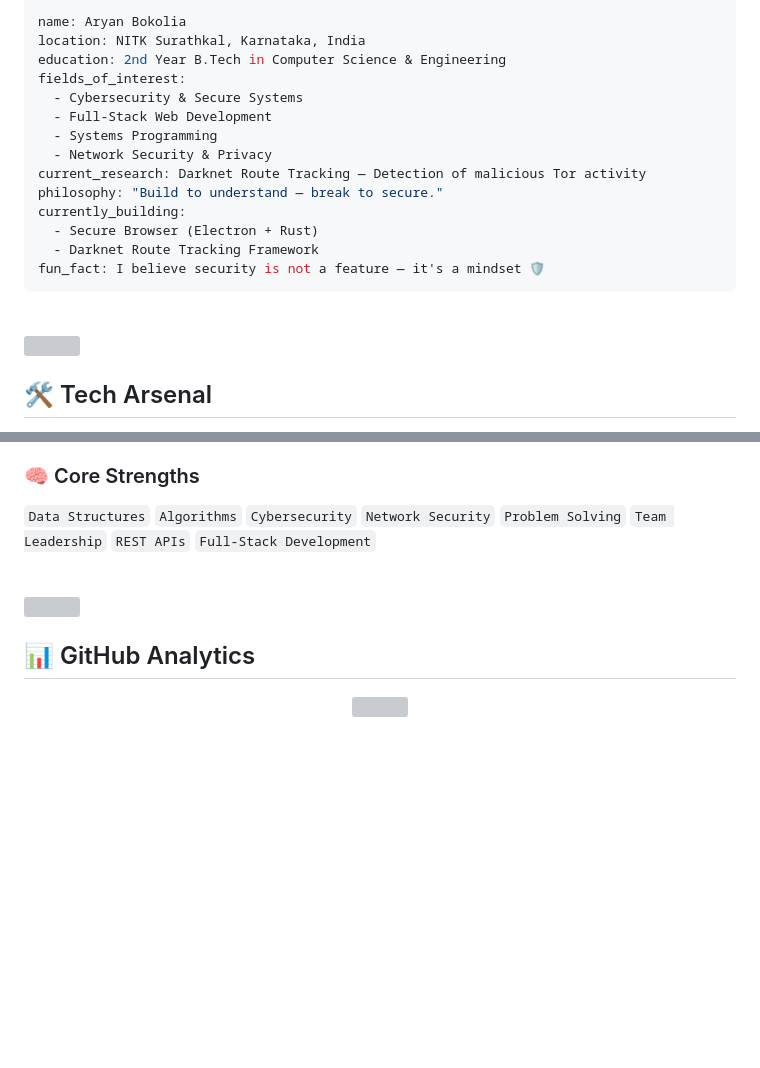
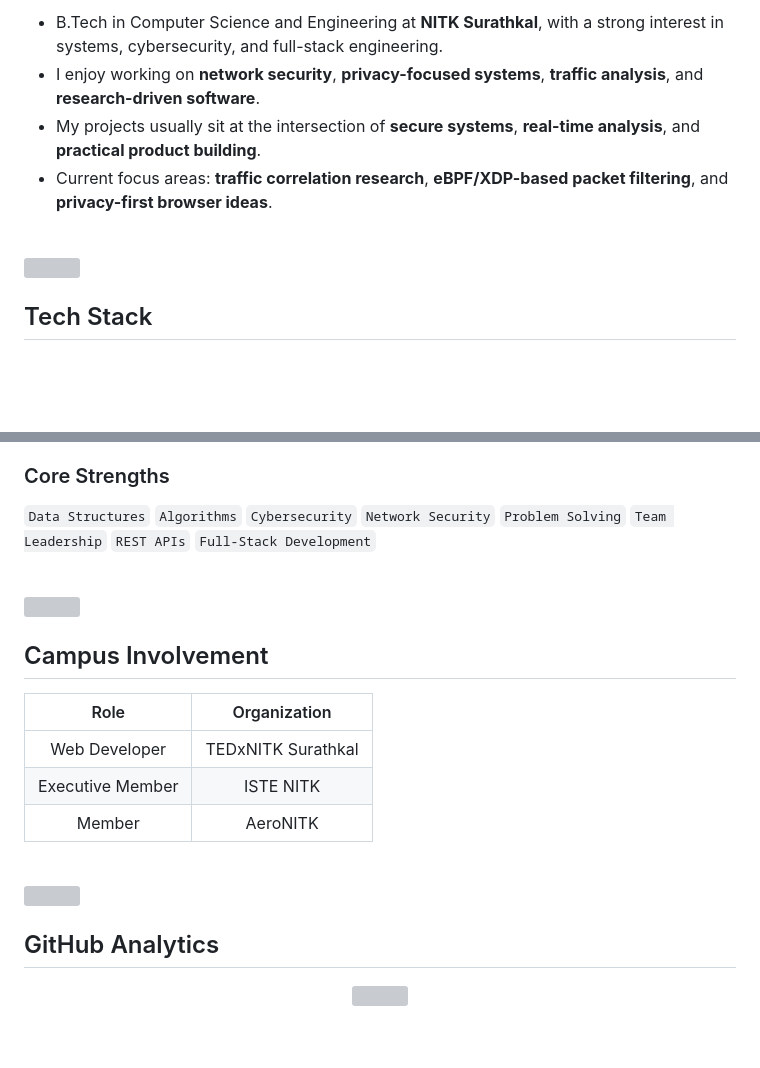
Before and after one commit to yoman12357/yoman12357, a Markdown page: README.md, 2 parts joined by grey strips. GitHub-like rendering; blank space fills up the shorter version; grey boxes are pictures that could not be loaded.

````diff
--- a/README.md
+++ b/README.md
@@ -40,24 +35,12 @@
 
-```yaml
-name: Aryan Bokolia
-location: NITK Surathkal, Karnataka, India
-education: 2nd Year B.Tech in Computer Science & Engineering
-fields_of_interest:
-  - Cybersecurity & Secure Systems
-  - Full-Stack Web Development
-  - Systems Programming
-  - Network Security & Privacy
-current_research: Darknet Route Tracking — Detection of malicious Tor activity
-philosophy: "Build to understand — break to secure."
-currently_building:
-  - Secure Browser (Electron + Rust)
-  - Darknet Route Tracking Framework
-fun_fact: I believe security is not a feature — it's a mindset 🛡️
-```
+- B.Tech in Computer Science and Engineering at **NITK Surathkal**, with a strong interest in systems, cybersecurity, and full-stack engineering.
+- I enjoy working on **network security**, **privacy-focused systems**, **traffic analysis**, and **research-driven software**.
+- My projects usually sit at the intersection of **secure systems**, **real-time analysis**, and **practical product building**.
+- Current focus areas: **traffic correlation research**, **eBPF/XDP-based packet filtering**, and **privacy-first browser ideas**.
 
 <br/>
 
 <img src="https://user-images.githubusercontent.com/73097560/115834477-dbab4500-a447-11eb-908a-139a6edaec5c.gif" width="100%">
 
-## 🛠️ Tech Arsenal
+## Tech Stack
 
@@ -240,6 +151,6 @@ academic_focus:
 - Implemented an **IEEE-published eBPF-XDP network slicing architecture** as a functional kernel-level firewall prototype.
 
-### 🧠 Core Strengths
+### Core Strengths
 
 `Data Structures` `Algorithms` `Cybersecurity` `Network Security` `Problem Solving` `Team Leadership` `REST APIs` `Full-Stack Development`
 
@@ -247,7 +158,19 @@ academic_focus:
 
 <img src="https://user-images.githubusercontent.com/73097560/115834477-dbab4500-a447-11eb-908a-139a6edaec5c.gif" width="100%">
 
-## 📊 GitHub Analytics
+## Campus Involvement
+
+| Role | Organization |
+|:---:|:---:|
+| Web Developer | TEDxNITK Surathkal |
+| Executive Member | ISTE NITK |
+| Member | AeroNITK |
+
+<br/>
+
+<img src="https://user-images.githubusercontent.com/73097560/115834477-dbab4500-a447-11eb-908a-139a6edaec5c.gif" width="100%">
+
+## GitHub Analytics
 
 <div align="center">
 
````
Also changed, not shown: other parts of README.md (+58 -145 lines).
